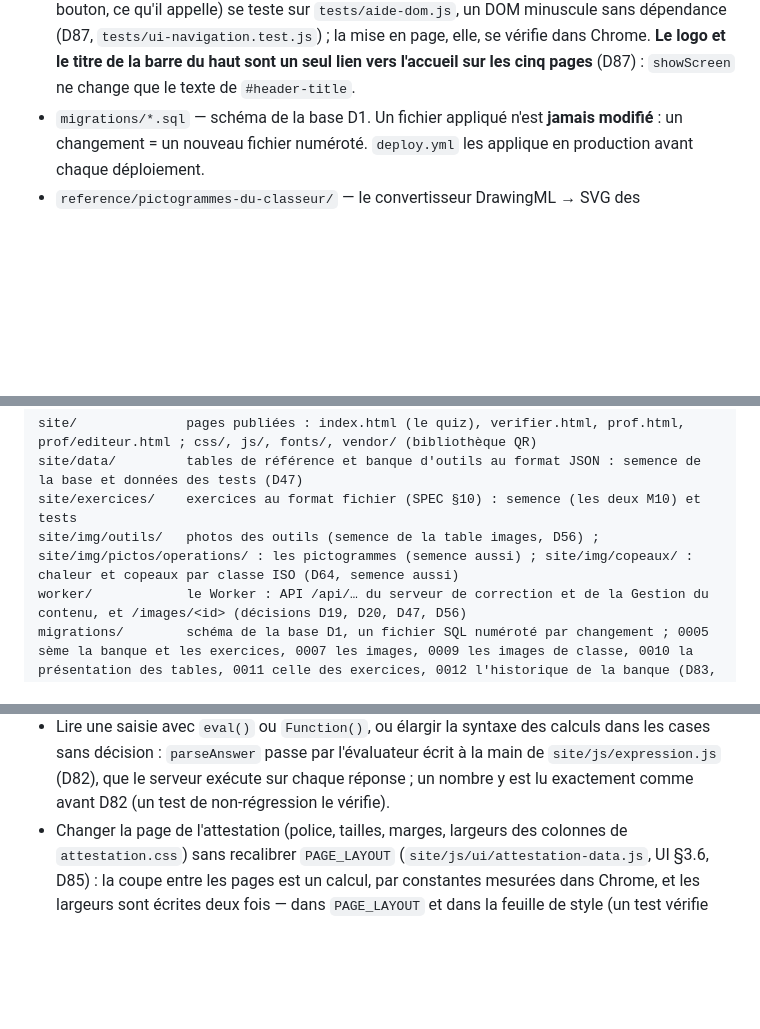
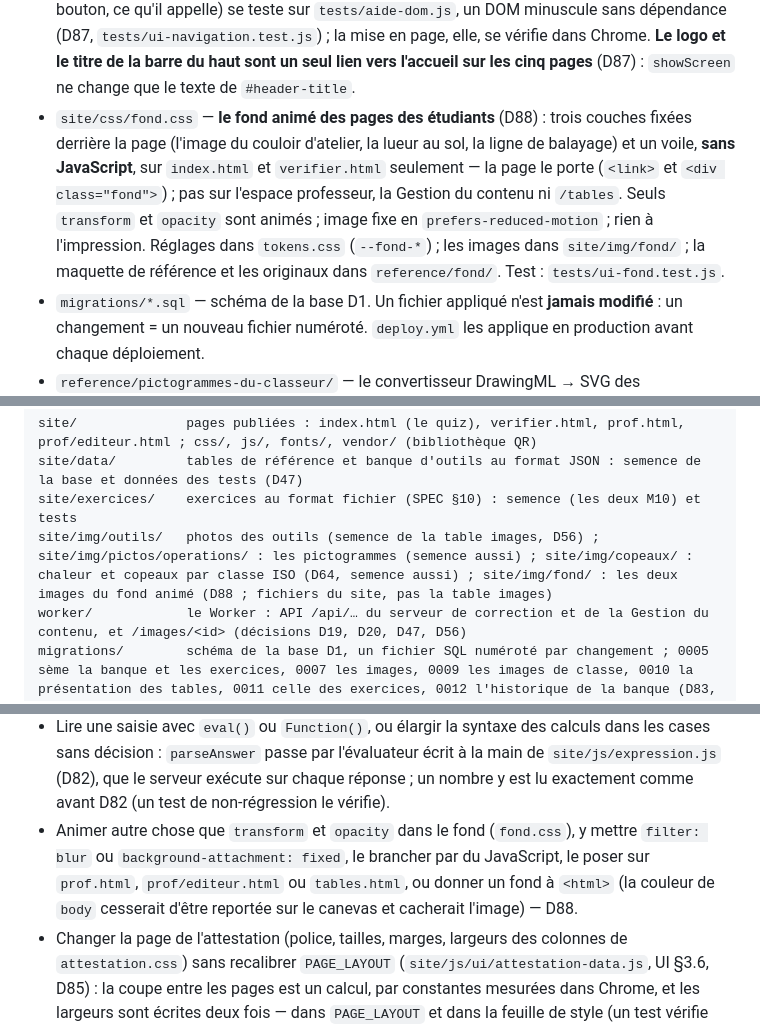
Before and after one commit to ThierryLeroux/quiz-parametres-coupe, a Markdown page: CLAUDE.md, 3 parts joined by grey strips. GitHub-like rendering; blank space fills up the shorter version.

```diff
--- a/CLAUDE.md
+++ b/CLAUDE.md
@@ -32,6 +32,7 @@ la lisibilité priment sur l'élégance technique.**
 - `worker/` — le **serveur de correction** (décisions D19 à D22, D26, D31 à D39, D44 à D49, D56 à D59 ; API dans SPEC §7) : `index.js` reçoit les requêtes (et **n'exporte que des fonctions** : le Workers runtime refuse tout autre export ; il sert aussi `/images/<id>` depuis D1, avant les fichiers de `site/`), `seance.js` porte les règles d'une séance (pur, testé), `attestation.js` celles de l'attestation (code, enregistrement figé, adresse du QR), `acces.js` celles de l'accès (limites de débit, verrous, cookie professeur et ses deux rôles, mot d'effacement), `editeur.js` celles de la Gestion du contenu (aperçu, import), `images.js` celles des images (types lus dans les octets, empreinte, en-têtes, utilisations), `svg.js` l'assainissement d'un SVG, `base.js` tout le SQL, `crypto.js` le NIP, le jeton, les signatures, `catalogue.js` assemble une **version publiée** d'exercice depuis D1 (tables + copies d'outils) — une séance est épinglée à la sienne (D47) — et lit la présentation en vigueur des tables (`loadPresentation`, D76) et celle de chaque exercice (`loadExercisePresentation`, D78), qu'`index.js` pose par-dessus seulement dans ce qu'il montre (`GET /api/exercice`, `GET /api/exercices`, `GET /api/tables`, la séance rendue — `presentSessionView` —, l'espace professeur, la Gestion du contenu) ; seule l'attestation émise inscrit le titre en vigueur (`withLiveTitle`). Il importe le moteur de `site/js/` : un seul exemplaire. `site/js/api.js` est son pendant côté navigateur.
 - `site/verifier.html` et `site/prof.html` — la page publique de vérification d'une attestation et l'espace professeur (SPEC §8) ; leurs écrans sont `site/js/ui/verifier.js` et `prof.js`, leurs règles `attestation-data.js` et `prof-data.js` (pures, testées).
 - `site/js/ui/` — les écrans. Ce qu'on montre et quand est décidé par des fonctions **pures, testées** (`text.js`, `rules.js`, `sheets-data.js` — dont `speedFactorSheet`, la feuille des facteurs de vitesse, D83 —, `home-data.js` — l'accueil unique par cours et la page de description d'un exercice, D71) ; les fichiers `*-screen.js` ne font que construire le DOM. Une règle d'affichage nouvelle va dans les premiers, avec son test. Ce qu'un écran construit (un lien, un bouton, ce qu'il appelle) se teste sur `tests/aide-dom.js`, un DOM minuscule sans dépendance (D87, `tests/ui-navigation.test.js`) ; la mise en page, elle, se vérifie dans Chrome. **Le logo et le titre de la barre du haut sont un seul lien vers l'accueil sur les cinq pages** (D87) : `showScreen` ne change que le texte de `#header-title`.
+- `site/css/fond.css` — **le fond animé des pages des étudiants** (D88) : trois couches fixées derrière la page (l'image du couloir d'atelier, la lueur au sol, la ligne de balayage) et un voile, **sans JavaScript**, sur `index.html` et `verifier.html` seulement — la page le porte (`<link>` et `<div class="fond">`) ; pas sur l'espace professeur, la Gestion du contenu ni `/tables`. Seuls `transform` et `opacity` sont animés ; image fixe en `prefers-reduced-motion` ; rien à l'impression. Réglages dans `tokens.css` (`--fond-*`) ; les images dans `site/img/fond/` ; la maquette de référence et les originaux dans `reference/fond/`. Test : `tests/ui-fond.test.js`.
 - `migrations/*.sql` — schéma de la base D1. Un fichier appliqué n'est **jamais modifié** : un changement = un nouveau fichier numéroté. `deploy.yml` les applique en production avant chaque déploiement.
 - `reference/pictogrammes-du-classeur/` — le convertisseur DrawingML → SVG des pictogrammes d'opérations (D29). Les SVG de `site/img/pictos/operations/` ne se retouchent pas à la main : on relance la conversion.
 - `reference/lot-exercices/generer.mjs` — **le lot d'exercices de l'automne 2026** (D84) : à partir d'un export de la Gestion du contenu, il compose `captures/lot-exercices/import-lot.json` (hors dépôt), que Thierry importe lui-même par l'écran Sauvegarde — sept exercices, sept démos, six outils créés, trois modifiés, deux images. Le catalogue arrêté, qui fait foi, est `docs/lots/lot-exercices-2026-09.md` : il ne se retouche pas (un changement = une décision, puis le script). Le script ne parle à aucun serveur, n'écrit rien si une vérification échoue, et se teste sur un export fait de la semence (`tests/lot-exercices.test.js`). **L'import ne règle pas le rang d'un exercice** : un exercice ajouté prend le dernier rang, un exercice remplacé garde le sien.
@@ -63,7 +64,7 @@ la lisibilité priment sur l'élégance technique.**
 site/              pages publiées : index.html (le quiz), verifier.html, prof.html, prof/editeur.html ; css/, js/, fonts/, vendor/ (bibliothèque QR)
 site/data/         tables de référence et banque d'outils au format JSON : semence de la base et données des tests (D47)
 site/exercices/    exercices au format fichier (SPEC §10) : semence (les deux M10) et tests
-site/img/outils/   photos des outils (semence de la table images, D56) ; site/img/pictos/operations/ : les pictogrammes (semence aussi) ; site/img/copeaux/ : chaleur et copeaux par classe ISO (D64, semence aussi)
+site/img/outils/   photos des outils (semence de la table images, D56) ; site/img/pictos/operations/ : les pictogrammes (semence aussi) ; site/img/copeaux/ : chaleur et copeaux par classe ISO (D64, semence aussi) ; site/img/fond/ : les deux images du fond animé (D88 ; fichiers du site, pas la table images)
 worker/            le Worker : API /api/… du serveur de correction et de la Gestion du contenu, et /images/<id> (décisions D19, D20, D47, D56)
 migrations/        schéma de la base D1, un fichier SQL numéroté par changement ; 0005 sème la banque et les exercices, 0007 les images, 0009 les images de classe, 0010 la présentation des tables, 0011 celle des exercices, 0012 l'historique de la banque (D83, les facteurs de vitesse : aucune migration)
 reference/         outillage ponctuel : convertisseur des pictogrammes (D29), générateurs des semences 0005, 0007 et 0009, détourage des images de classe (D64), lot-exercices/ = le fichier d'import du lot d'exercices (D84)
@@ -124,4 +125,5 @@ npm run deploy           # migrations de production puis wrangler deploy — nor
 - Croire que modifier `site/data/`, `site/exercices/` ou `site/img/` change quelque chose en production (D47, D56) : c'est la Gestion du contenu (`/prof/editeur`) qui écrit en base (exercices, banque, tables, images), et son export JSON qui sauvegarde.
 - Servir un SVG reçu tel quel, ou une image sous un type qui n'est pas celui de ses octets (D57) : tout passe par `readUpload` et `sanitizeSvg`.
 - Lire une saisie avec `eval()` ou `Function()`, ou élargir la syntaxe des calculs dans les cases sans décision : `parseAnswer` passe par l'évaluateur écrit à la main de `site/js/expression.js` (D82), que le serveur exécute sur chaque réponse ; un nombre y est lu exactement comme avant D82 (un test de non-régression le vérifie).
+- Animer autre chose que `transform` et `opacity` dans le fond (`fond.css`), y mettre `filter: blur` ou `background-attachment: fixed`, le brancher par du JavaScript, le poser sur `prof.html`, `prof/editeur.html` ou `tables.html`, ou donner un fond à `<html>` (la couleur de `body` cesserait d'être reportée sur le canevas et cacherait l'image) — D88.
 - Changer la page de l'attestation (police, tailles, marges, largeurs des colonnes de `attestation.css`) sans recalibrer `PAGE_LAYOUT` (`site/js/ui/attestation-data.js`, UI §3.6, D85) : la coupe entre les pages est un calcul, par constantes mesurées dans Chrome, et les largeurs sont écrites deux fois — dans `PAGE_LAYOUT` et dans la feuille de style (un test vérifie qu'elles sont les mêmes). Le débordement d'une page se vérifie **en mode impression**, ou en mesurant que son pied finit dans la zone utile : à l'écran, ce qui dépasse tombe dans la marge de la page et `scrollHeight` ne le voit pas. Ne rien changer non plus à ce que l'attestation écrit : elle montre l'enregistrement figé, tel quel.
```
Also changed, not shown: docs/UI.md (+7 -1 lines), docs/rapports/fond-anime.md (added, +182 -0 lines).
